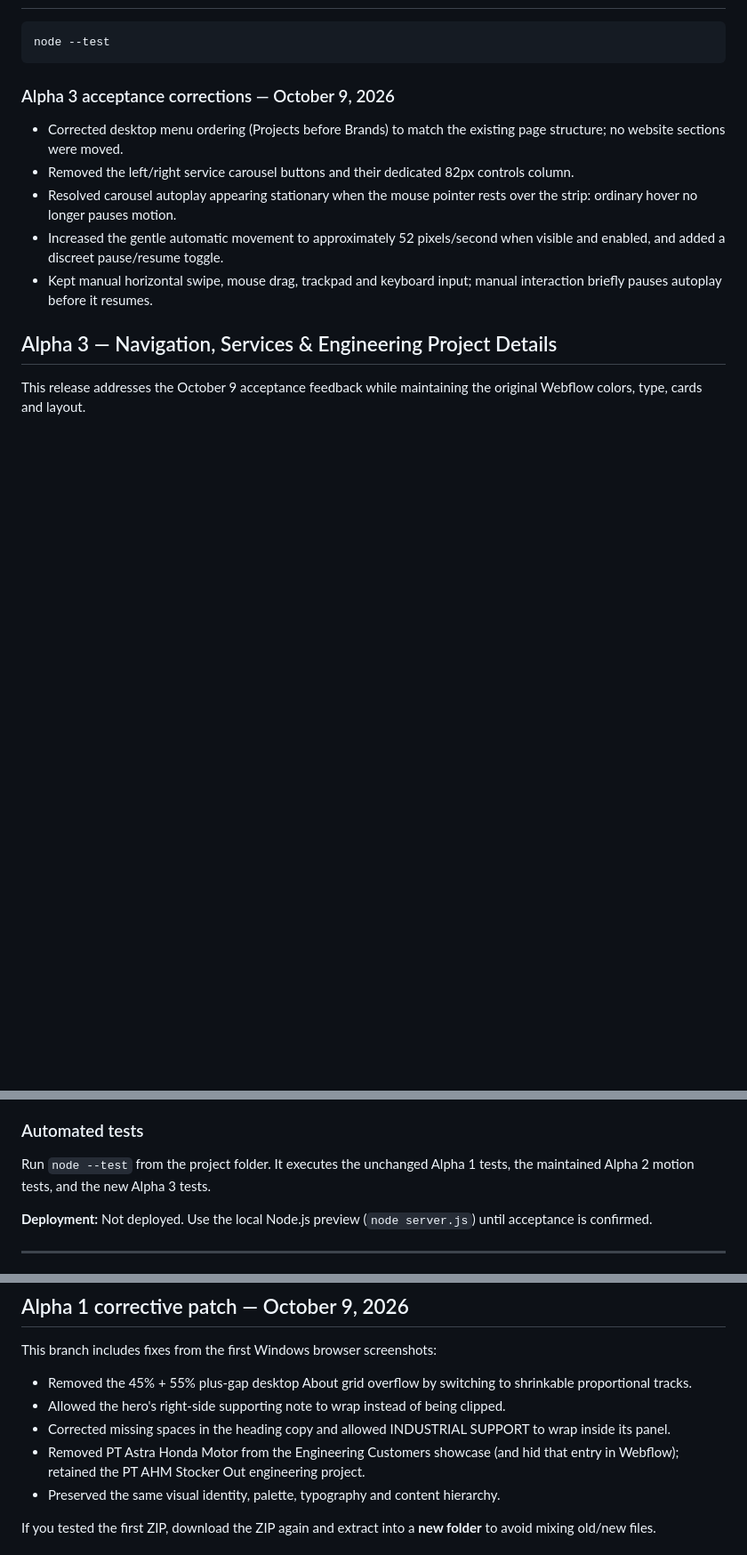
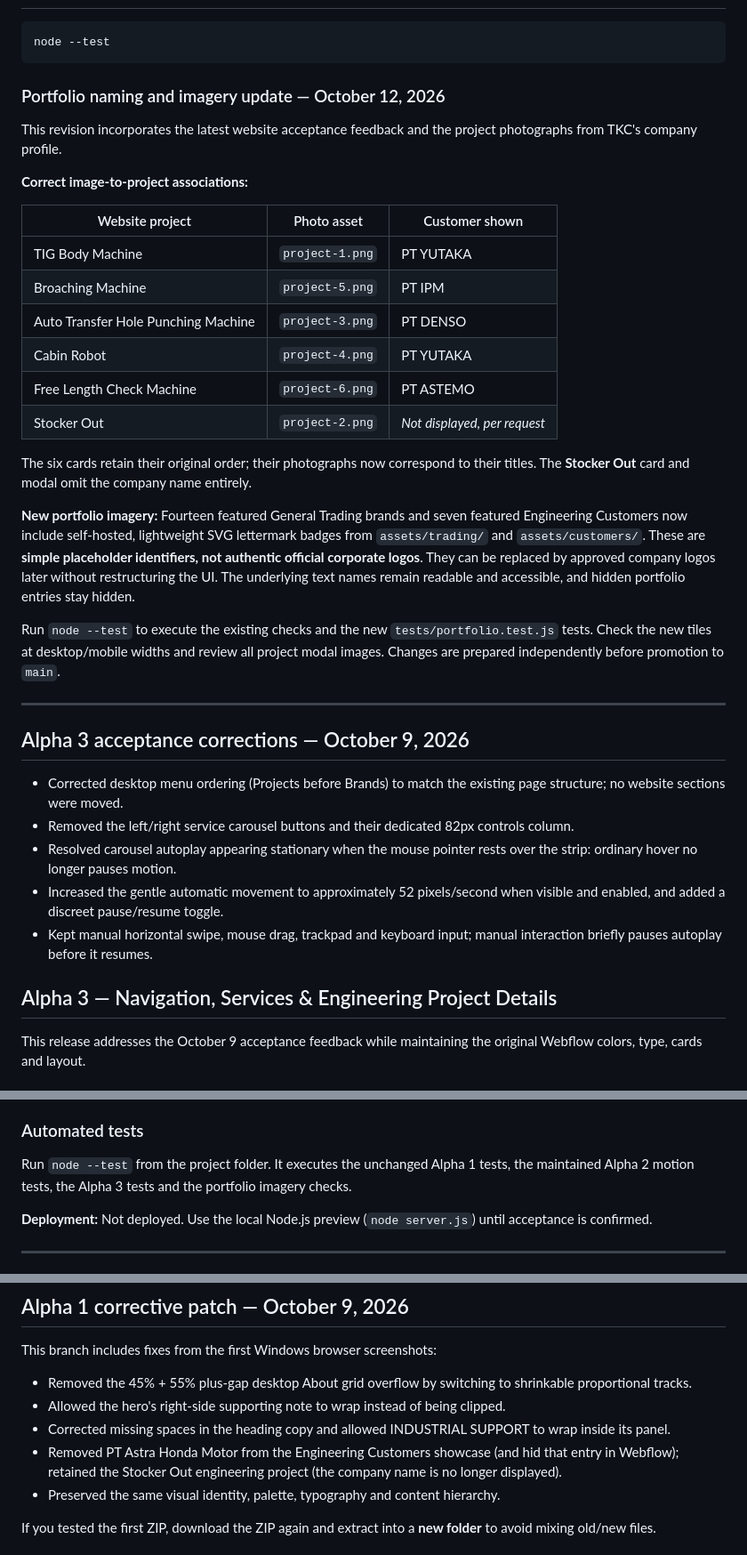
Before and after one commit to Chris503g/pt-trimuri-karya-cipta, a Markdown page: README.md, 3 parts joined by grey strips. Shown at 89% size. GitHub-like rendering; blank space fills up the shorter version.

Commit message:
Document correct project photos and 21 simplified visual brand/customer badges

````diff
--- a/README.md
+++ b/README.md
@@ -26,7 +26,30 @@ node --test
 ```
 
 
-### Alpha 3 acceptance corrections — October 9, 2026
+### Portfolio naming and imagery update — October 12, 2026
+
+This revision incorporates the latest website acceptance feedback and the project photographs from TKC's company profile.
+
+**Correct image-to-project associations:**
+
+| Website project | Photo asset | Customer shown |
+| --- | --- | --- |
+| TIG Body Machine | `project-1.png` | PT YUTAKA |
+| Broaching Machine | `project-5.png` | PT IPM |
+| Auto Transfer Hole Punching Machine | `project-3.png` | PT DENSO |
+| Cabin Robot | `project-4.png` | PT YUTAKA |
+| Free Length Check Machine | `project-6.png` | PT ASTEMO |
+| Stocker Out | `project-2.png` | *Not displayed, per request* |
+
+The six cards retain their original order; their photographs now correspond to their titles. The **Stocker Out** card and modal omit the company name entirely.
+
+**New portfolio imagery:** Fourteen featured General Trading brands and seven featured Engineering Customers now include self-hosted, lightweight SVG lettermark badges from `assets/trading/` and `assets/customers/`. These are **simple placeholder identifiers, not authentic official corporate logos**. They can be replaced by approved company logos later without restructuring the UI. The underlying text names remain readable and accessible, and hidden portfolio entries stay hidden.
+
+Run `node --test` to execute the existing checks and the new `tests/portfolio.test.js` tests. Check the new tiles at desktop/mobile widths and review all project modal images. Changes are prepared independently before promotion to `main`.
+
+---
+
+## Alpha 3 acceptance corrections — October 9, 2026
 
 - Corrected desktop menu ordering (Projects before Brands) to match the existing page structure; no website sections were moved.
 - Removed the left/right service carousel buttons and their dedicated 82px controls column.
@@ -62,7 +85,7 @@ This release addresses the October 9 acceptance feedback while maintaining the o
 
 ### Automated tests
 
-Run `node --test` from the project folder. It executes the unchanged Alpha 1 tests, the maintained Alpha 2 motion tests, and the new Alpha 3 tests.
+Run `node --test` from the project folder. It executes the unchanged Alpha 1 tests, the maintained Alpha 2 motion tests, the Alpha 3 tests and the portfolio imagery checks.
 
 **Deployment:** Not deployed. Use the local Node.js preview (`node server.js`) until acceptance is confirmed.
 
@@ -109,7 +132,7 @@ This branch includes fixes from the first Windows browser screenshots:
 - Removed the 45% + 55% plus-gap desktop About grid overflow by switching to shrinkable proportional tracks.
 - Allowed the hero's right-side supporting note to wrap instead of being clipped.
 - Corrected missing spaces in the heading copy and allowed INDUSTRIAL SUPPORT to wrap inside its panel.
-- Removed PT Astra Honda Motor from the Engineering Customers showcase (and hid that entry in Webflow); retained the PT AHM Stocker Out engineering project.
+- Removed PT Astra Honda Motor from the Engineering Customers showcase (and hid that entry in Webflow); retained the Stocker Out engineering project (the company name is no longer displayed).
 - Preserved the same visual identity, palette, typography and content hierarchy.
 
 If you tested the first ZIP, download the ZIP again and extract into a **new folder** to avoid mixing old/new files.
````
